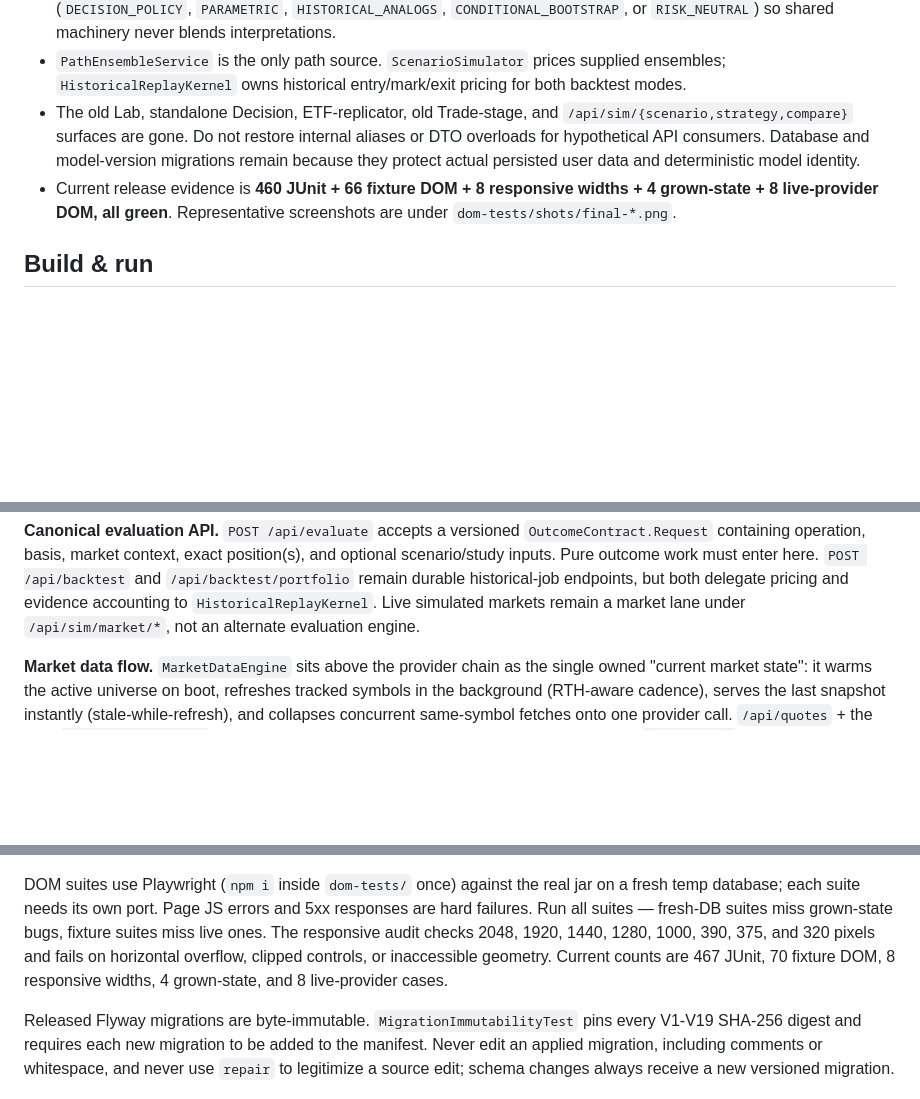
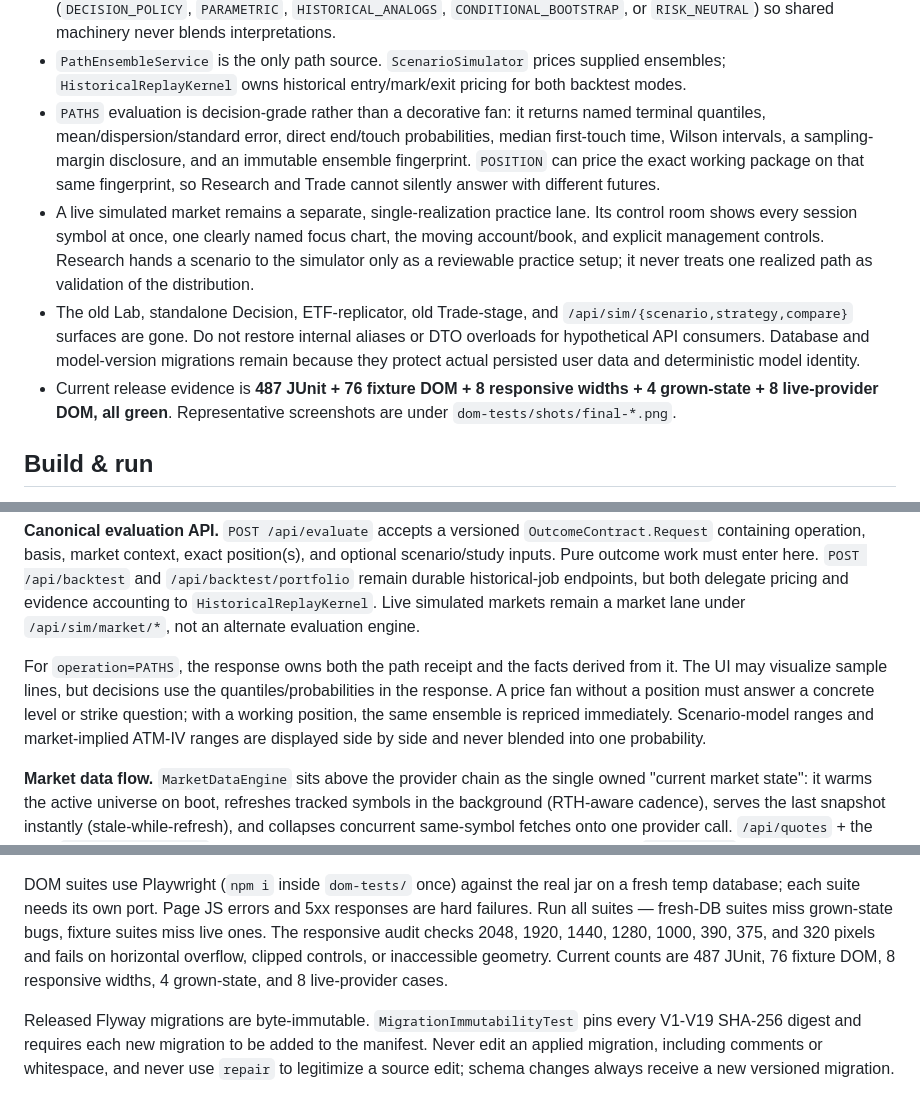
Before and after one commit to privacynow/strikebench, a Markdown page: DEVELOPER.md, 3 parts joined by grey strips. Rendered like a GitHub page; blank space fills up the shorter version.

Commit message:
docs: record decision-grade scenario release

```diff
--- a/DEVELOPER.md
+++ b/DEVELOPER.md
@@ -17,11 +17,20 @@ The consolidation program is complete on `feature/research-platform` and is not
   `CONDITIONAL_BOOTSTRAP`, or `RISK_NEUTRAL`) so shared machinery never blends interpretations.
 - `PathEnsembleService` is the only path source. `ScenarioSimulator` prices supplied ensembles;
   `HistoricalReplayKernel` owns historical entry/mark/exit pricing for both backtest modes.
+- `PATHS` evaluation is decision-grade rather than a decorative fan: it returns named terminal
+  quantiles, mean/dispersion/standard error, direct end/touch probabilities, median first-touch time,
+  Wilson intervals, a sampling-margin disclosure, and an immutable ensemble fingerprint. `POSITION`
+  can price the exact working package on that same fingerprint, so Research and Trade cannot silently
+  answer with different futures.
+- A live simulated market remains a separate, single-realization practice lane. Its control room shows
+  every session symbol at once, one clearly named focus chart, the moving account/book, and explicit
+  management controls. Research hands a scenario to the simulator only as a reviewable practice setup;
+  it never treats one realized path as validation of the distribution.
 - The old Lab, standalone Decision, ETF-replicator, old Trade-stage, and
   `/api/sim/{scenario,strategy,compare}` surfaces are gone. Do not restore internal aliases or DTO
   overloads for hypothetical API consumers. Database and model-version migrations remain because
   they protect actual persisted user data and deterministic model identity.
-- Current release evidence is **460 JUnit + 66 fixture DOM + 8 responsive widths + 4 grown-state +
+- Current release evidence is **487 JUnit + 76 fixture DOM + 8 responsive widths + 4 grown-state +
   8 live-provider DOM, all green**. Representative screenshots are under
   `dom-tests/shots/final-*.png`.
 
@@ -92,6 +101,12 @@ Pure outcome work must enter here. `POST /api/backtest` and `/api/backtest/portf
 historical-job endpoints, but both delegate pricing and evidence accounting to
 `HistoricalReplayKernel`. Live simulated markets remain a market lane under `/api/sim/market/*`, not
 an alternate evaluation engine.
+
+For `operation=PATHS`, the response owns both the path receipt and the facts derived from it. The UI
+may visualize sample lines, but decisions use the quantiles/probabilities in the response. A price fan
+without a position must answer a concrete level or strike question; with a working position, the same
+ensemble is repriced immediately. Scenario-model ranges and market-implied ATM-IV ranges are displayed
+side by side and never blended into one probability.
 
 **Market data flow.** `MarketDataEngine` sits above the provider chain as the single owned "current
 market state": it warms the active universe on boot, refreshes tracked symbols in the background
@@ -166,7 +181,7 @@ temp database; each suite needs its own port. Page JS errors and 5xx responses a
 failures. Run all suites — fresh-DB suites miss grown-state bugs, fixture suites miss live
 ones. The responsive audit checks 2048, 1920, 1440, 1280, 1000, 390, 375, and 320 pixels and
 fails on horizontal overflow, clipped controls, or inaccessible geometry. Current counts are
-467 JUnit, 70 fixture DOM, 8 responsive widths, 4 grown-state, and 8 live-provider cases.
+487 JUnit, 76 fixture DOM, 8 responsive widths, 4 grown-state, and 8 live-provider cases.
 
 Released Flyway migrations are byte-immutable. `MigrationImmutabilityTest` pins every V1-V19
 SHA-256 digest and requires each new migration to be added to the manifest. Never edit an applied
```
Also changed, not shown: other parts of DEVELOPER.md (+1 -1 lines).
